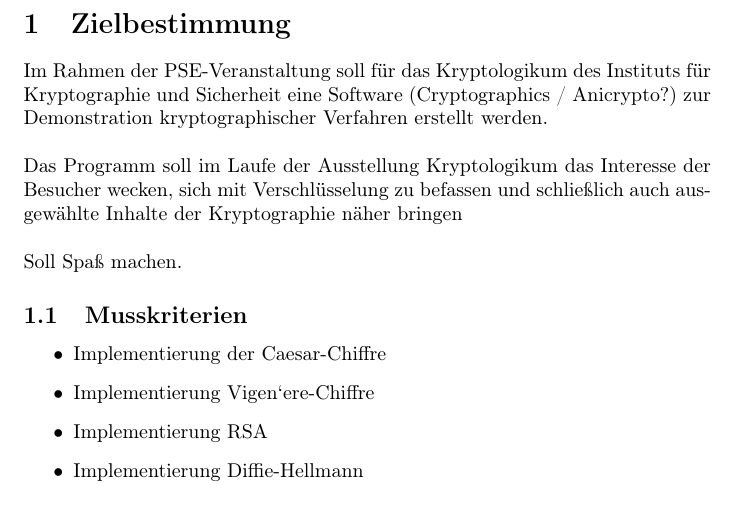
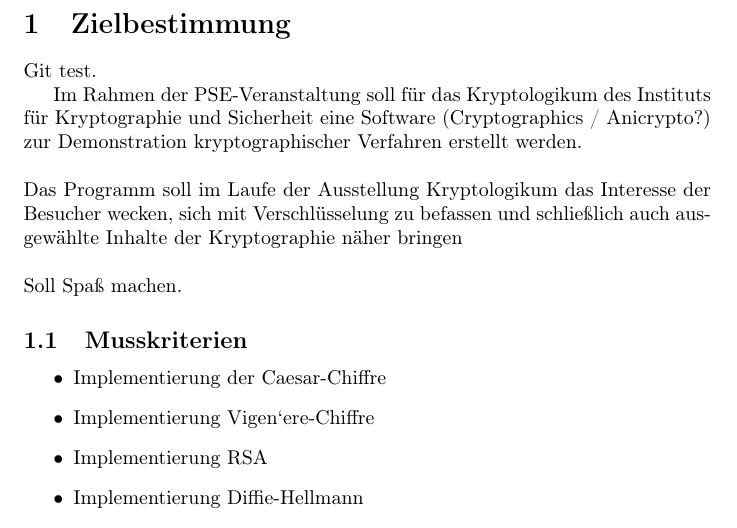
Before and after one commit to matthiasplappert/Cryptographics, a LaTeX document (cg_pflichtenheft/cg_pse_pflichtenheft.tex): part of page 2 of 15, cut so that both start at the same text. Compiled offline with pdfLaTeX.

Commit message:
Demonstration commit.

```diff
--- a/cg_pflichtenheft/cg_pse_pflichtenheft.tex
+++ b/cg_pflichtenheft/cg_pse_pflichtenheft.tex
@@ -25,6 +25,8 @@
 \newpage
 
 \section{Zielbestimmung}
+
+Git test.
 
 Im Rahmen der PSE-Veranstaltung soll für das Kryptologikum des Instituts für
 Kryptographie und Sicherheit eine Software (Cryptographics / Anicrypto?) zur
```
Also changed, not shown: test.txt (added, +1 -0 lines).
